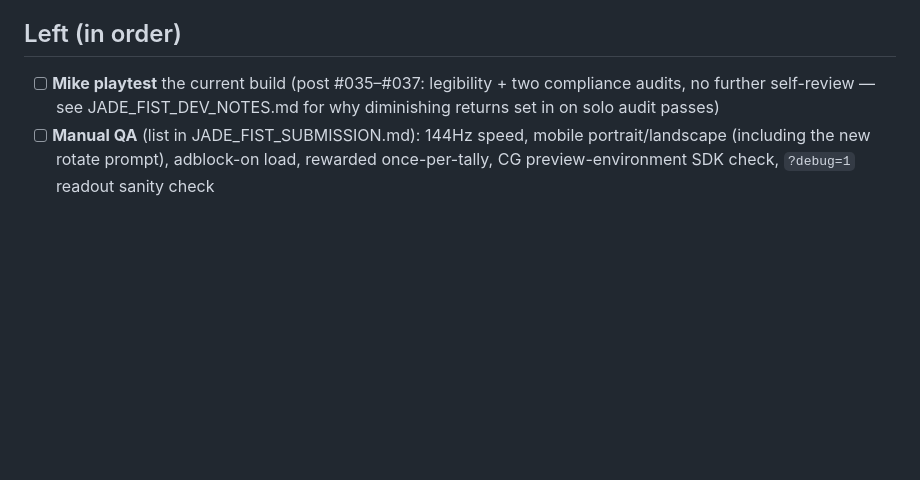
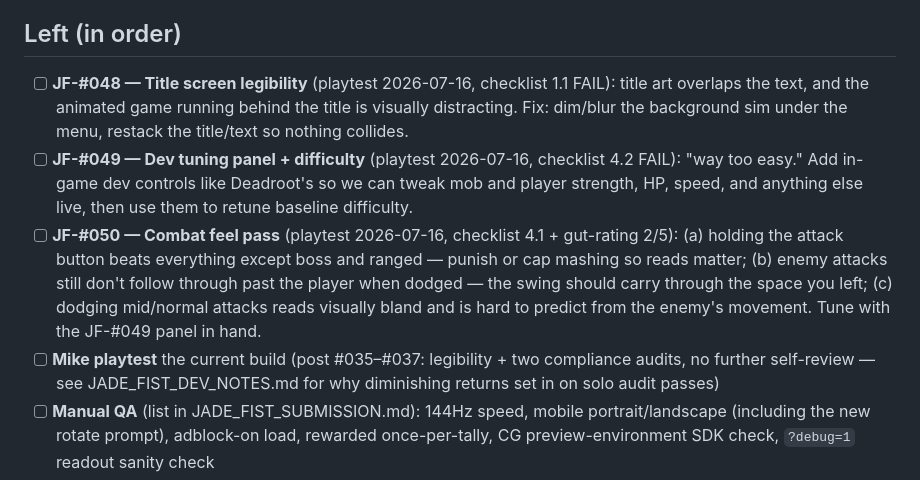
Before and after one commit to michaelnocito/play-area, a Markdown page: jade-fist/JADE_FIST_ROADMAP.md, the part around the change. GitHub-like rendering; blank space fills up the shorter version.

Commit message:
Jade Fist: triage 2026-07-16 playtest — file JF-#048 title legibility, JF-#049 dev tuning panel, JF-#050 combat feel pass

```diff
--- a/jade-fist/JADE_FIST_ROADMAP.md
+++ b/jade-fist/JADE_FIST_ROADMAP.md
@@ -66,6 +66,20 @@ One quality bar, one submission wave. Status as of JF-#037 (2026-07-04).
       forward); Mike playtest should sanity-check feel/difficulty before QA.
 
 ## Left (in order)
+- [ ] **JF-#048 — Title screen legibility** (playtest 2026-07-16, checklist 1.1 FAIL):
+      title art overlaps the text, and the animated game running behind the title is
+      visually distracting. Fix: dim/blur the background sim under the menu, restack the
+      title/text so nothing collides.
+- [ ] **JF-#049 — Dev tuning panel + difficulty** (playtest 2026-07-16, checklist 4.2 FAIL):
+      "way too easy." Add in-game dev controls like Deadroot's so we can tweak mob and
+      player strength, HP, speed, and anything else live, then use them to retune baseline
+      difficulty.
+- [ ] **JF-#050 — Combat feel pass** (playtest 2026-07-16, checklist 4.1 + gut-rating 2/5):
+      (a) holding the attack button beats everything except boss and ranged — punish or
+      cap mashing so reads matter; (b) enemy attacks still don't follow through past the
+      player when dodged — the swing should carry through the space you left; (c) dodging
+      mid/normal attacks reads visually bland and is hard to predict from the enemy's
+      movement. Tune with the JF-#049 panel in hand.
 - [ ] **Mike playtest** the current build (post #035–#037: legibility + two compliance
       audits, no further self-review — see JADE_FIST_DEV_NOTES.md for why diminishing
       returns set in on solo audit passes)
```
